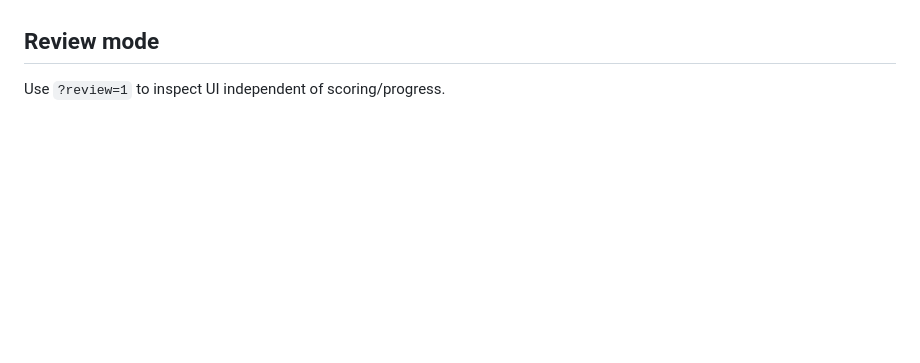
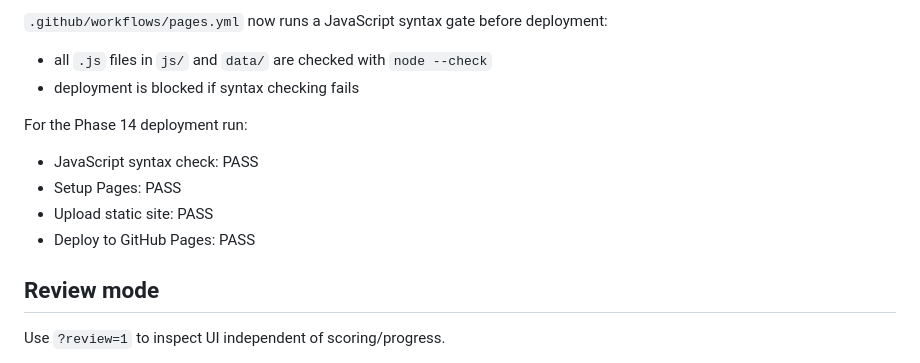
Before and after one commit to kfcccpro/jk-5sec, a Markdown page: PROJECT_STATUS.md, the part around one of its changes. GitHub-like rendering; blank space fills up the shorter version.

```diff
--- a/PROJECT_STATUS.md
+++ b/PROJECT_STATUS.md
@@ -68,3 +87,13 @@ Repository is Public; textbook full original text is not copied into GitHub. Der
+`.github/workflows/pages.yml` now runs a JavaScript syntax gate before deployment:
+
+- all `.js` files in `js/` and `data/` are checked with `node --check`
+- deployment is blocked if syntax checking fails
+
+For the Phase 14 deployment run:
+- JavaScript syntax check: PASS
+- Setup Pages: PASS
+- Upload static site: PASS
+- Deploy to GitHub Pages: PASS
 
 ## Review mode
 
```
Also changed, not shown: other parts of PROJECT_STATUS.md (+70 -41 lines).
